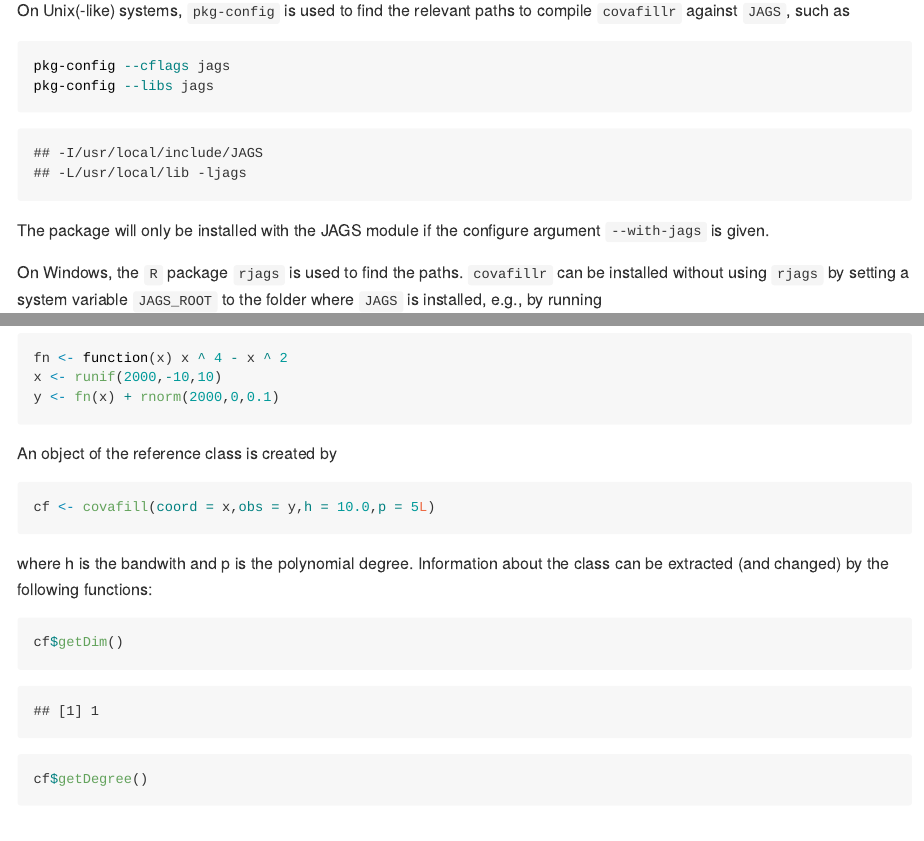
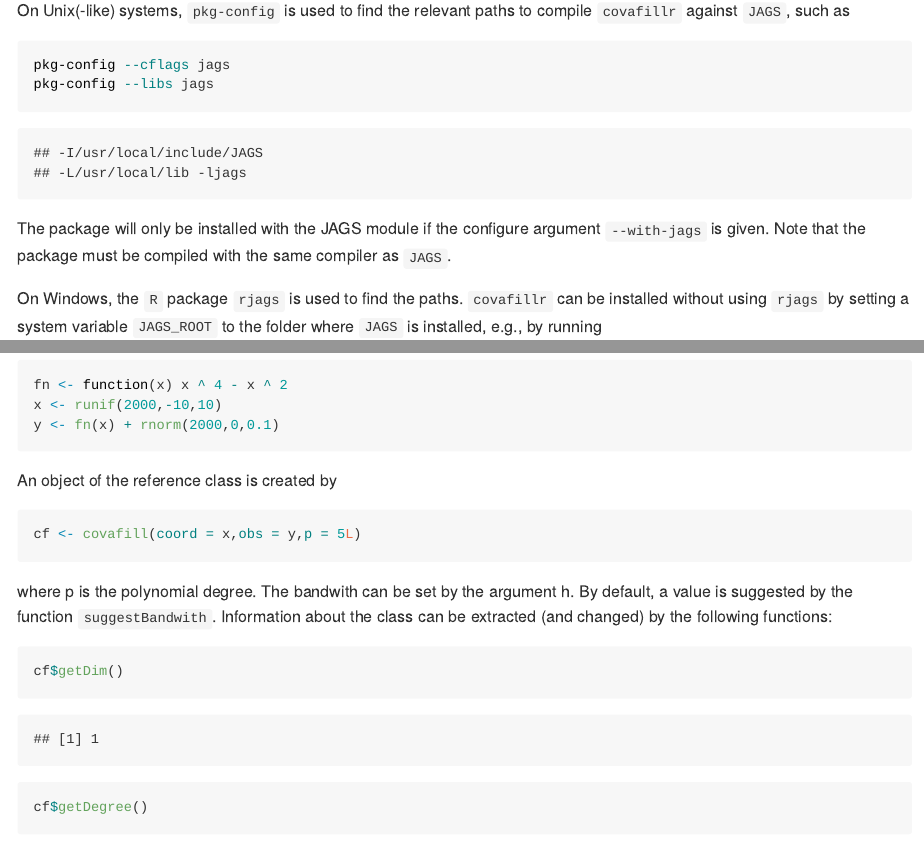
Before and after one commit to calbertsen/covafillr, an R Markdown document (README.Rmd): the page in a window 1100 px wide, from 570 px down before the commit and from 700 px down after it, so that both start at the same text, and a second part further down, joined at a grey line. The pictures show the output file README.md that the author committed with the source, drawn offline in the style of GitHub.

Commit message:
Try new fig folder in README 2

````diff
--- a/README.Rmd
+++ b/README.Rmd
@@ -45,7 +45,7 @@ pkg-config --cflags jags
 pkg-config --libs jags
 ```
 
-The package will only be installed with the JAGS module if the configure argument `--with-jags` is given.
+The package will only be installed with the JAGS module if the configure argument `--with-jags` is given. Note that the package must be compiled with the same compiler as `JAGS`.
 
 
 On Windows, the `R` package `rjags` is used to find the paths. `covafillr` can be installed without using `rjags` by setting a system variable `JAGS_ROOT` to the folder where `JAGS` is installed, e.g., by running
@@ -104,12 +104,13 @@ An object of the reference class is created by
 
 ```{r}
 
-cf <- covafill(coord = x,obs = y,h = 10.0,p = 5L)
+cf <- covafill(coord = x,obs = y,p = 5L)
 
 
 ```
 
-where h is the bandwith and p is the polynomial degree.
+where p is the polynomial degree.
+The bandwith can be set by the argument h. By default, a value is suggested by the function `suggestBandwith`.
 Information about the class can be extracted (and changed) by the following functions:
 
 ```{r}
````
Also changed, not shown: README.md, README.Rmd (2 more changed lines).
